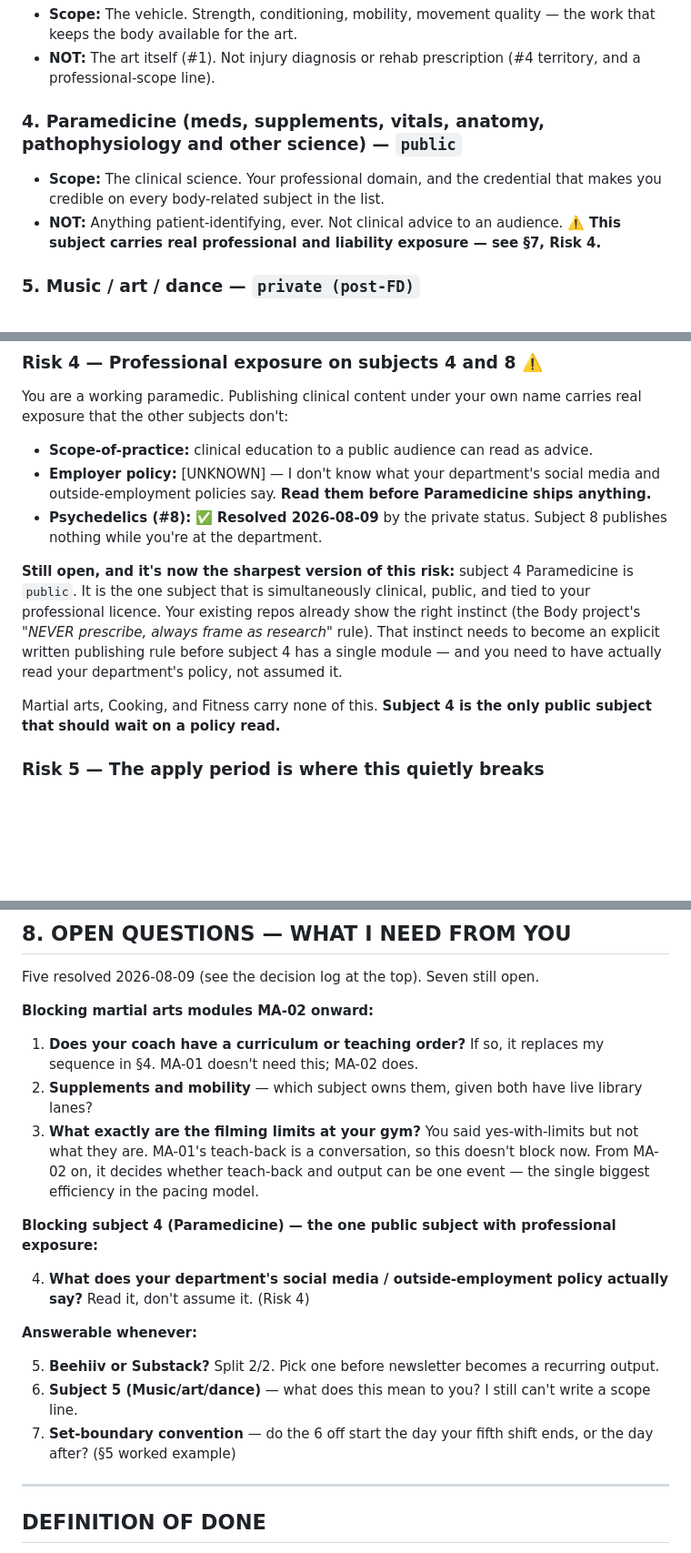
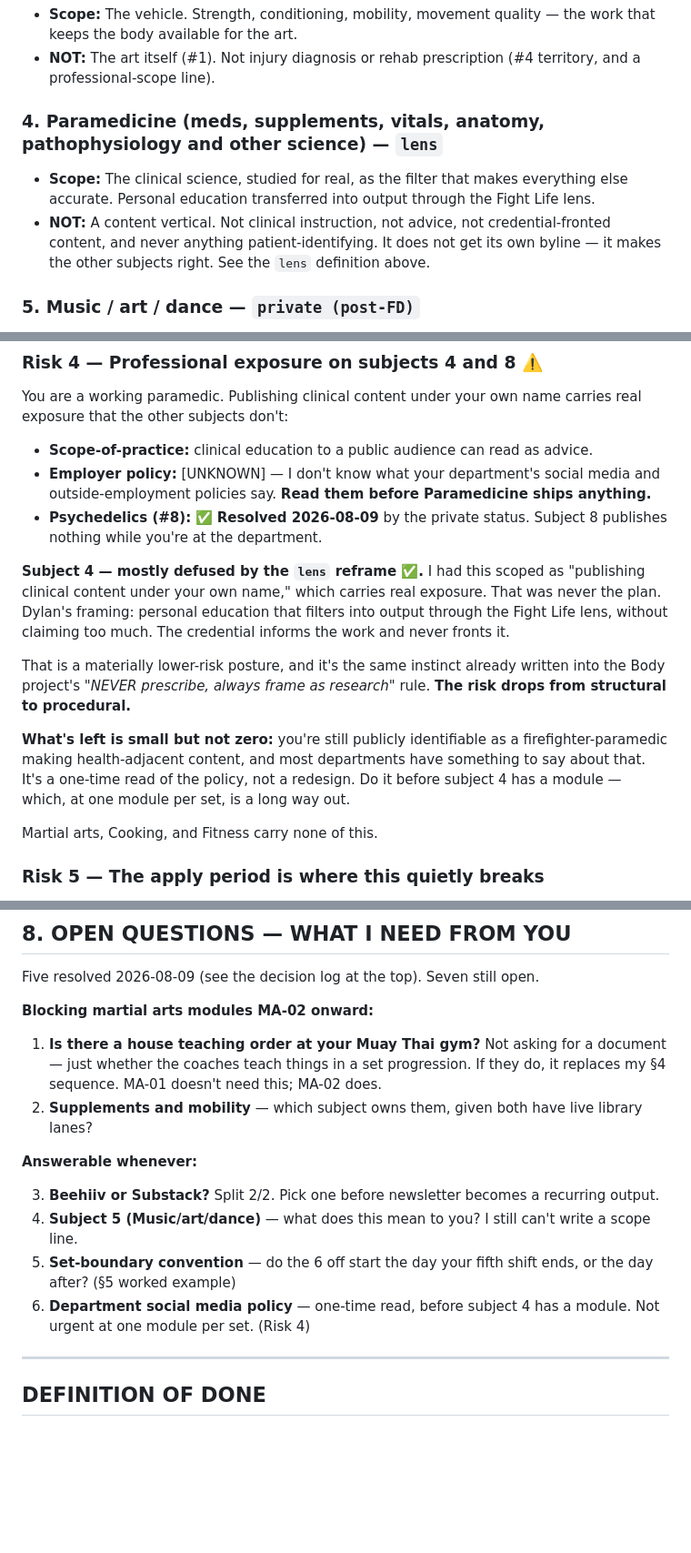
Before and after one commit to dylanpatai-beep/Fight-Life-Embeds, a Markdown page: docs/curriculum-spec.md, 3 parts joined by grey strips. Shown at 91% size. Drawn GitHub-style; blank space fills up the shorter version.

```diff
--- a/docs/curriculum-spec.md
+++ b/docs/curriculum-spec.md
@@ -98,11 +121,12 @@ Only distribution waits.
 - **NOT:** The art itself (#1). Not injury diagnosis or rehab prescription (#4 territory,
   and a professional-scope line).
 
-### 4. Paramedicine (meds, supplements, vitals, anatomy, pathophysiology and other science) — `public`
-- **Scope:** The clinical science. Your professional domain, and the credential that makes
-  you credible on every body-related subject in the list.
-- **NOT:** Anything patient-identifying, ever. Not clinical advice to an audience.
-  ⚠️ **This subject carries real professional and liability exposure — see §7, Risk 4.**
+### 4. Paramedicine (meds, supplements, vitals, anatomy, pathophysiology and other science) — `lens`
+- **Scope:** The clinical science, studied for real, as the filter that makes everything else
+  accurate. Personal education transferred into output through the Fight Life lens.
+- **NOT:** A content vertical. Not clinical instruction, not advice, not credential-fronted
+  content, and never anything patient-identifying. It does not get its own byline — it makes
+  the other subjects right. See the `lens` definition above.
 
 ### 5. Music / art / dance — `private (post-FD)`
 - **Scope:** [UNKNOWN — need input from Dylan] I don't know what this means to you.
@@ -465,15 +503,21 @@ exposure that the other subjects don't:
 - **Psychedelics (#8):** ✅ **Resolved 2026-08-09** by the private status. Subject 8
   publishes nothing while you're at the department.
 
-**Still open, and it's now the sharpest version of this risk:** subject 4 Paramedicine is
-`public`. It is the one subject that is simultaneously clinical, public, and tied to your
-professional licence. Your existing repos already show the right instinct (the Body
-project's *"NEVER prescribe, always frame as research"* rule). That instinct needs to become
-an explicit written publishing rule before subject 4 has a single module — and you need to
-have actually read your department's policy, not assumed it.
+**Subject 4 — mostly defused by the `lens` reframe ✅.** I had this scoped as "publishing
+clinical content under your own name," which carries real exposure. That was never the plan.
+Dylan's framing: personal education that filters into output through the Fight Life lens,
+without claiming too much. The credential informs the work and never fronts it.
 
-Martial arts, Cooking, and Fitness carry none of this. **Subject 4 is the only public
-subject that should wait on a policy read.**
+That is a materially lower-risk posture, and it's the same instinct already written into the
+Body project's *"NEVER prescribe, always frame as research"* rule. **The risk drops from
+structural to procedural.**
+
+**What's left is small but not zero:** you're still publicly identifiable as a
+firefighter-paramedic making health-adjacent content, and most departments have something to
+say about that. It's a one-time read of the policy, not a redesign. Do it before subject 4
+has a module — which, at one module per set, is a long way out.
+
+Martial arts, Cooking, and Fitness carry none of this.
 
 ### Risk 5 — The apply period is where this quietly breaks
 
@@ -502,25 +546,19 @@ Five resolved 2026-08-09 (see the decision log at the top). Seven still open.
 
 **Blocking martial arts modules MA-02 onward:**
 
-1. **Does your coach have a curriculum or teaching order?** If so, it replaces my sequence
-   in §4. MA-01 doesn't need this; MA-02 does.
+1. **Is there a house teaching order at your Muay Thai gym?** Not asking for a document —
+   just whether the coaches teach things in a set progression. If they do, it replaces my
+   §4 sequence. MA-01 doesn't need this; MA-02 does.
 2. **Supplements and mobility** — which subject owns them, given both have live library lanes?
-3. **What exactly are the filming limits at your gym?** You said yes-with-limits but not
-   what they are. MA-01's teach-back is a conversation, so this doesn't block now. From
-   MA-02 on, it decides whether teach-back and output can be one event — the single biggest
-   efficiency in the pacing model.
-
-**Blocking subject 4 (Paramedicine) — the one public subject with professional exposure:**
-
-4. **What does your department's social media / outside-employment policy actually say?**
-   Read it, don't assume it. (Risk 4)
 
 **Answerable whenever:**
 
-5. **Beehiiv or Substack?** Split 2/2. Pick one before newsletter becomes a recurring output.
-6. **Subject 5 (Music/art/dance)** — what does this mean to you? I still can't write a scope line.
-7. **Set-boundary convention** — do the 6 off start the day your fifth shift ends, or the
+3. **Beehiiv or Substack?** Split 2/2. Pick one before newsletter becomes a recurring output.
+4. **Subject 5 (Music/art/dance)** — what does this mean to you? I still can't write a scope line.
+5. **Set-boundary convention** — do the 6 off start the day your fifth shift ends, or the
    day after? (§5 worked example)
+6. **Department social media policy** — one-time read, before subject 4 has a module. Not
+   urgent at one module per set. (Risk 4)
 
 ---
 
```
Also changed, not shown: other parts of docs/curriculum-spec.md (+43 -6 lines), docs/parking-lot.md (+3 -2 lines).
